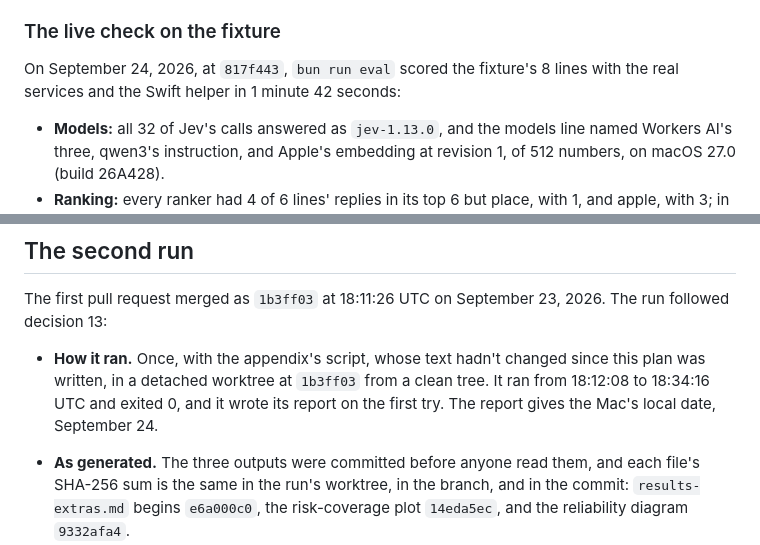
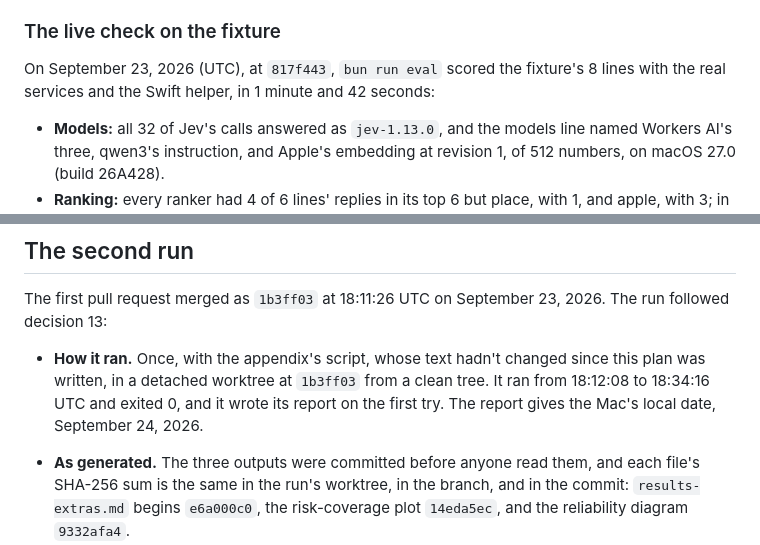
Before and after one commit to RevenueCat-M1KU/RevenueCat, a Markdown page: docs/plans/0026-turn-calibration-and-extra-rankers.md, 2 parts joined by grey strips. Drawn GitHub-style.

Commit message:
docs(plan): date the live check in UTC and give the report's year
The live check ran on September 23 in UTC, before the merge, as note
0048 dates its probe; the report's local date now has its year.

```diff
--- a/docs/plans/0026-turn-calibration-and-extra-rankers.md
+++ b/docs/plans/0026-turn-calibration-and-extra-rankers.md
@@ -526,8 +526,9 @@ report on #64.
 
 ### The live check on the fixture
 
-On September 24, 2026, at `817f443`, `bun run eval` scored the fixture's 8
-lines with the real services and the Swift helper in 1 minute 42 seconds:
+On September 23, 2026 (UTC), at `817f443`, `bun run eval` scored the
+fixture's 8 lines with the real services and the Swift helper, in 1 minute
+and 42 seconds:
 
 - **Models:** all 32 of Jev's calls answered as `jev-1.13.0`, and the
   models line named Workers AI's three, qwen3's instruction, and Apple's
@@ -606,7 +607,7 @@ September 23, 2026. The run followed decision 13:
   changed since this plan was written, in a detached worktree at `1b3ff03`
   from a clean tree. It ran from 18:12:08 to 18:34:16 UTC and exited 0, and
   it wrote its report on the first try. The report gives the Mac's local
-  date, September 24.
+  date, September 24, 2026.
 - **As generated.** The three outputs were committed before anyone read
   them, and each file's SHA-256 sum is the same in the run's worktree, in
   the branch, and in the commit: `results-extras.md` begins `e6a000c0`, the
```
